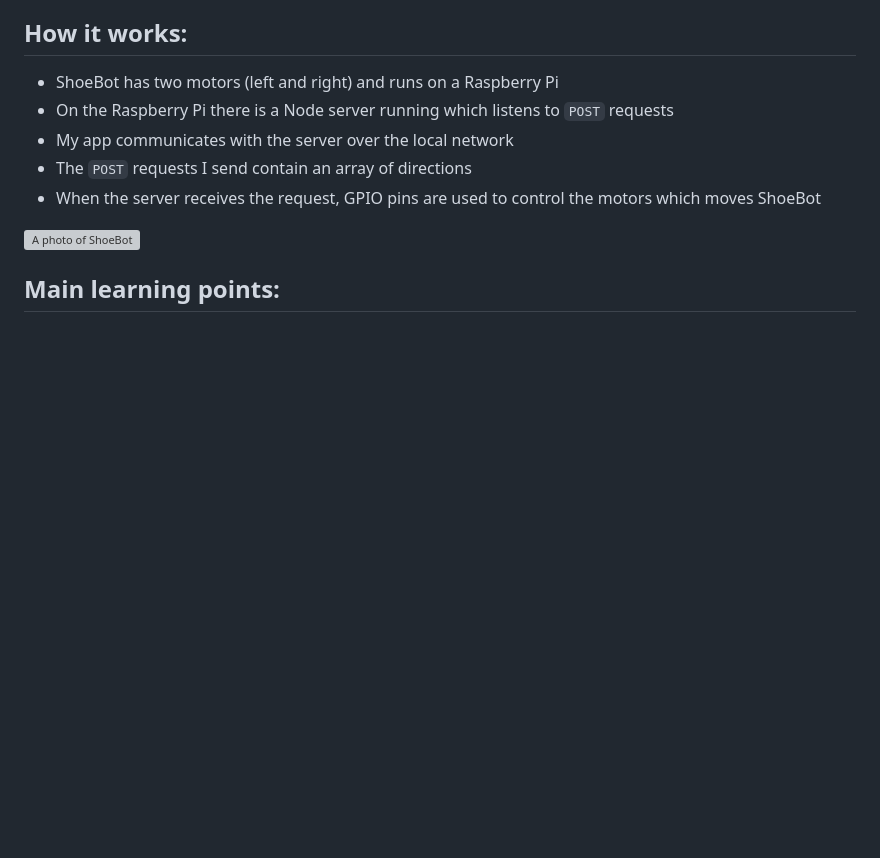
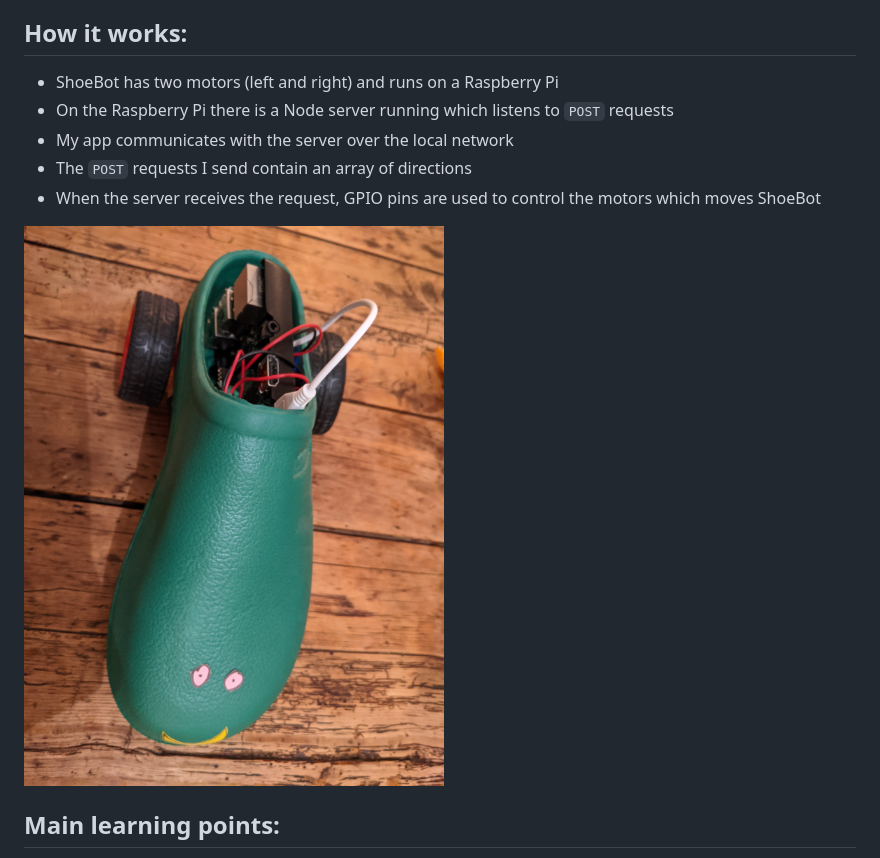
Before and after one commit to katiehawcutt/robot-controller-app, a Markdown page: README.md, the part around the change printed below. GitHub-like rendering; pictures changed too: Images/shoeBot.png (added); blank space fills up the shorter version; grey boxes are pictures that could not be loaded.

Commit message:
resized readme photos

```diff
--- a/README.md
+++ b/README.md
@@ -18,7 +18,7 @@ _I made this app in order to control a robot (built out of an old shoe- hence th
 - The `POST` requests I send contain an array of directions
 - When the server receives the request, GPIO pins are used to control the motors which moves ShoeBot
 
-![A photo of ShoeBot](./Images/shoeBot.jpg)
+![A photo of ShoeBot](./Images/shoeBot.png)
 
 ## Main learning points:
 
```
Also changed, not shown: other parts of README.md (+1 -1 lines), Images/shoebot-screenshot.PNG, 1 other file.
